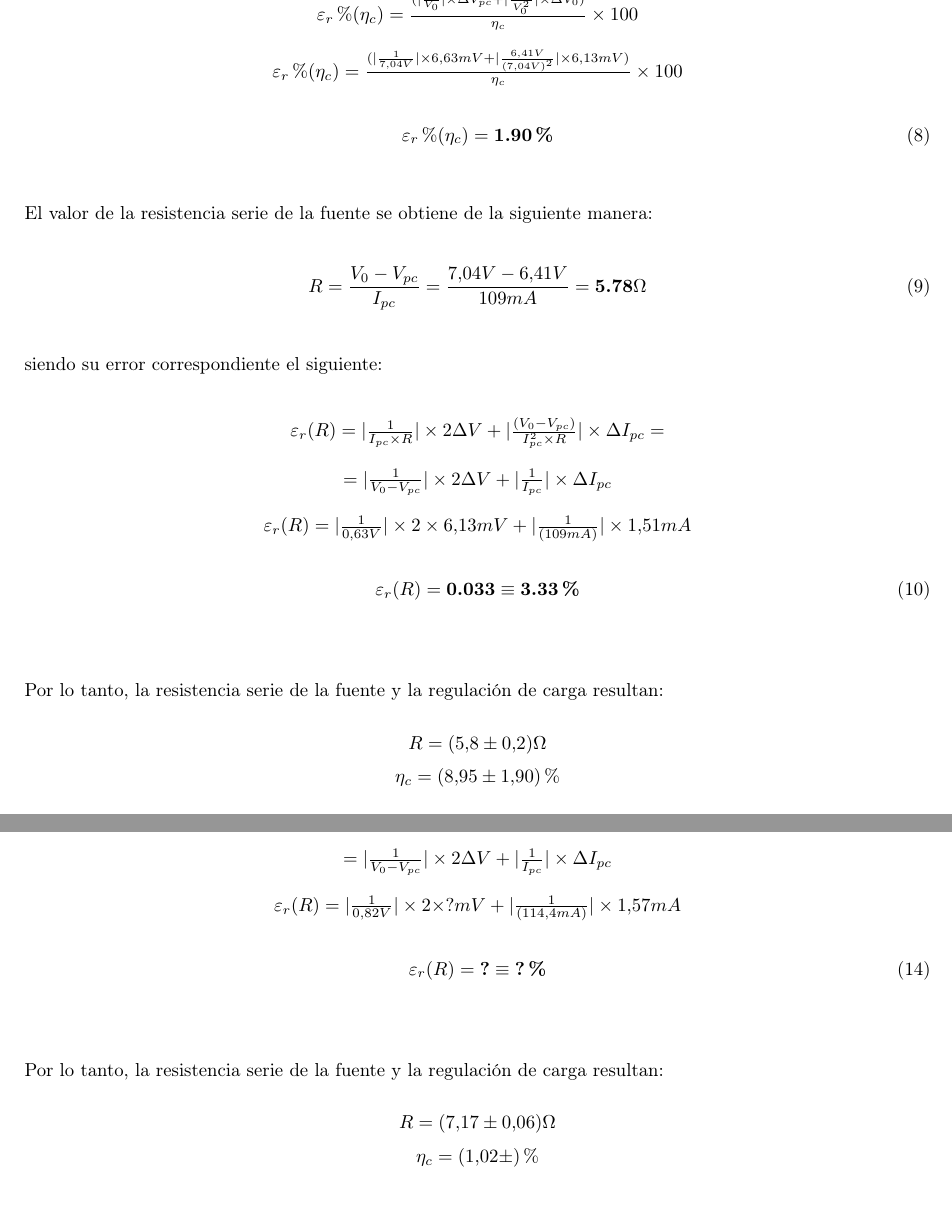
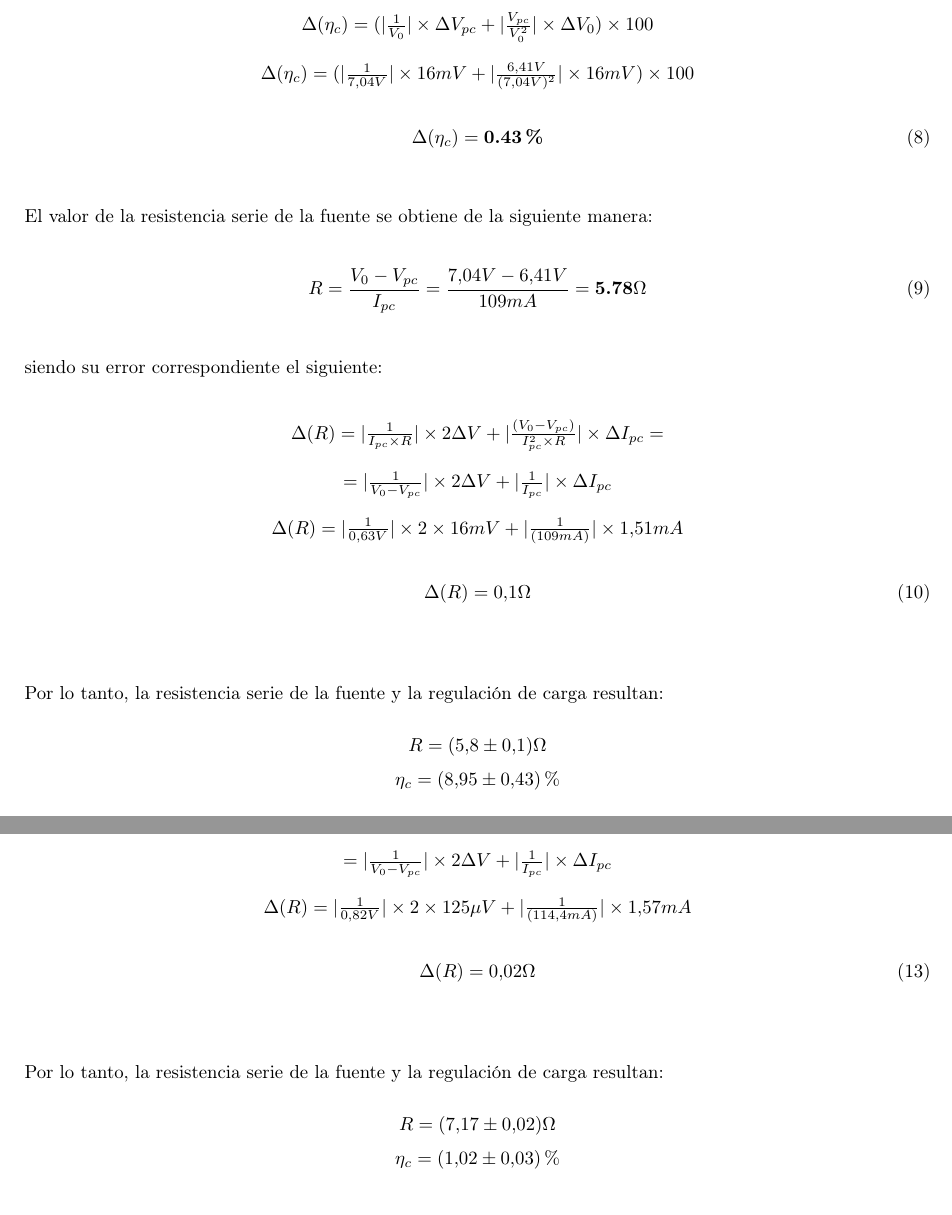
Before and after one commit to federicomrossi/fiuba-6602-laboratorio-grupo1-2012-2c, a LaTeX document (TP1/Informe/66.02 - TP1.Grupo.1.tex): two parts of pages 8 and 10 of 15, joined at a grey line, cut at the place of the change. Compiled offline with pdfLaTeX.

Commit message:
TP1 Correccion: parte3 arreglada

```diff
--- a/TP1/Informe/66.02 - TP1.Grupo.1.tex
+++ b/TP1/Informe/66.02 - TP1.Grupo.1.tex
@@ -506,15 +506,15 @@ Con estos valores sensados podemos calcular el valor de \textit{Regulación de c
 \bigskip
 
 \begin{center}
-	$\varepsilon_r\%(\eta_c) = {(|{1 \over V_{0}}| \times \Delta V_{pc} + |{V_{pc} \over V_{0}^2}| \times \Delta V_{0})\over \eta_c}\times 100 $ \\
+	$\Delta(\eta_c) = (|{1 \over V_{0}}| \times \Delta V_{pc} + |{V_{pc} \over V_{0}^2}| \times \Delta V_{0})\times 100 $ \\
 \end{center}
 
 \begin{center}
-	$\varepsilon_r\%(\eta_c) = {(|{1 \over 7.04V}| \times 6.63mV + |{6.41V \over (7.04V)^2}| \times 6.13mV)\over \eta_c}\times 100$ \\
+	$\Delta(\eta_c) = (|{1 \over 7.04V}| \times 16mV + |{6.41V \over (7.04V)^2}| \times 16mV)\times 100$ \\
 \end{center}
 
 \begin{equation}
-	\varepsilon_r\%(\eta_c) = \textbf{1.90\%}
+	\Delta(\eta_c) = \textbf{0.43\%}
 \end{equation}
 
 \bigskip\bigskip
@@ -534,7 +534,7 @@ Con estos valores sensados podemos calcular el valor de \textit{Regulación de c
 
 
 \begin{center}
-	$\varepsilon_r(R) = |{1\over I_{pc} \times R}|\times 2\Delta V + |{(V_{0}-V_{pc})  \over  I_{pc}^2  \times R}| \times \Delta I_{pc} =$ \\
+	$\Delta(R) = |{1\over I_{pc} \times R}|\times 2\Delta V + |{(V_{0}-V_{pc})  \over  I_{pc}^2  \times R}| \times \Delta I_{pc} =$ \\
 \end{center}
 
 \begin{center}
@@ -542,11 +542,11 @@ $= |{1\over V_{0} - V_{pc}}|\times 2\Delta V + |{1 \over  I_{pc}}| \times \Delta
 \end{center}
 
 \begin{center}
-	$\varepsilon_r(R) = |{1\over 0.63V}|\times 2\times 6.13mV+ |{1  \over  (109mA)}| \times 1.51mA$ \\
+	$\Delta(R) = |{1\over 0.63V}|\times 2\times 16mV+ |{1  \over  (109mA)}| \times 1.51mA$ \\
 \end{center}
 
 \begin{equation}
-	\varepsilon_r(R) = \textbf{0.033} \equiv \textbf{3.33\%} \\
+	\Delta(R) = \textbf{$0.1 \Omega$}\\
 \end{equation}
 \bigskip\bigskip
 
@@ -555,8 +555,8 @@ $= |{1\over V_{0} - V_{pc}}|\times 2\Delta V + |{1 \over  I_{pc}}| \times \Delta
 \medskip
 
 \begin{center}
-	$R = (5.8 \pm 0.2)\Omega $ \\ \medskip
-	$\eta_c = (8.95 \pm 1.90)\% $
+	$R = (5.8 \pm 0.1)\Omega $ \\ \medskip
+	$\eta_c = (8.95 \pm 0.43)\% $
 \end{center}
 \bigskip\bigskip
 
@@ -663,12 +668,12 @@ $= |{1\over V_{0} - V_{pc}}|\times 2\Delta V + |{1 \over  I_{pc}}| \times \Delta
 \end{center}
 
 \begin{center}
-	$\varepsilon_r(R) = |{1\over 0.82V}|\times 2\times ?mV+ |{1  \over  (114.4mA)}| \times 1.57mA$ \\
+	$\Delta(R) = |{1\over 0.82V}|\times 2\times 125\mu V + |{1  \over  (114.4mA)}| \times 1.57mA$ \\
 \end{center}
 
 
 \begin{equation}
-	\varepsilon_r(R) = \textbf{?} \equiv \textbf{?\%} \\
+	\Delta(R) = \textbf{$0.02 \Omega$}\\
 \end{equation}
 \bigskip\bigskip
 
@@ -677,8 +682,8 @@ $= |{1\over V_{0} - V_{pc}}|\times 2\Delta V + |{1 \over  I_{pc}}| \times \Delta
 \medskip
 
 \begin{center}
-	$R = (7.17 \pm 0.06)\Omega $ \\ \medskip
-	$\eta_c = (1.02 \pm )\% $
+	$R = (7.17 \pm 0.02)\Omega $ \\ \medskip
+	$\eta_c = (1.02 \pm 0.03)\% $
 \end{center}
 \bigskip\bigskip
 
```
Also changed, not shown: TP1/Informe/66.02 - TP1.Grupo.1.tex (29 more changed lines).
